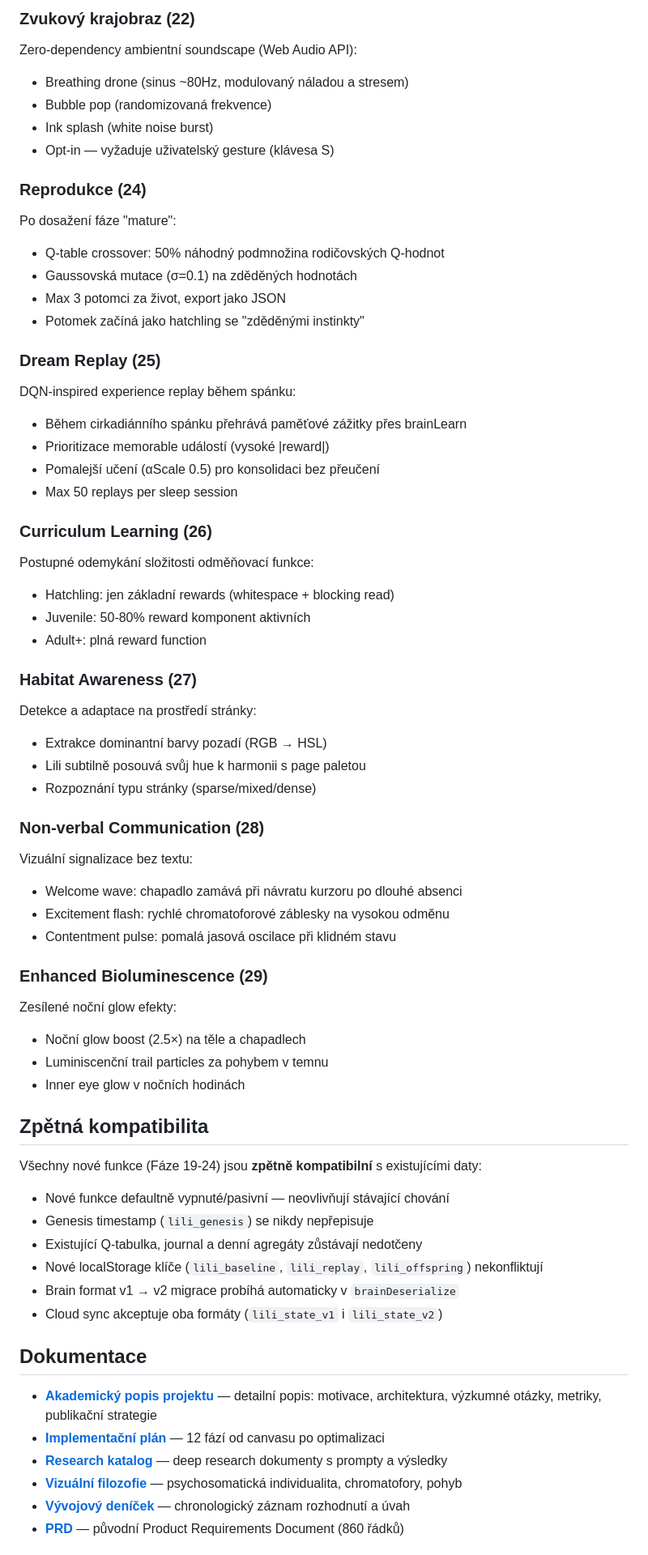
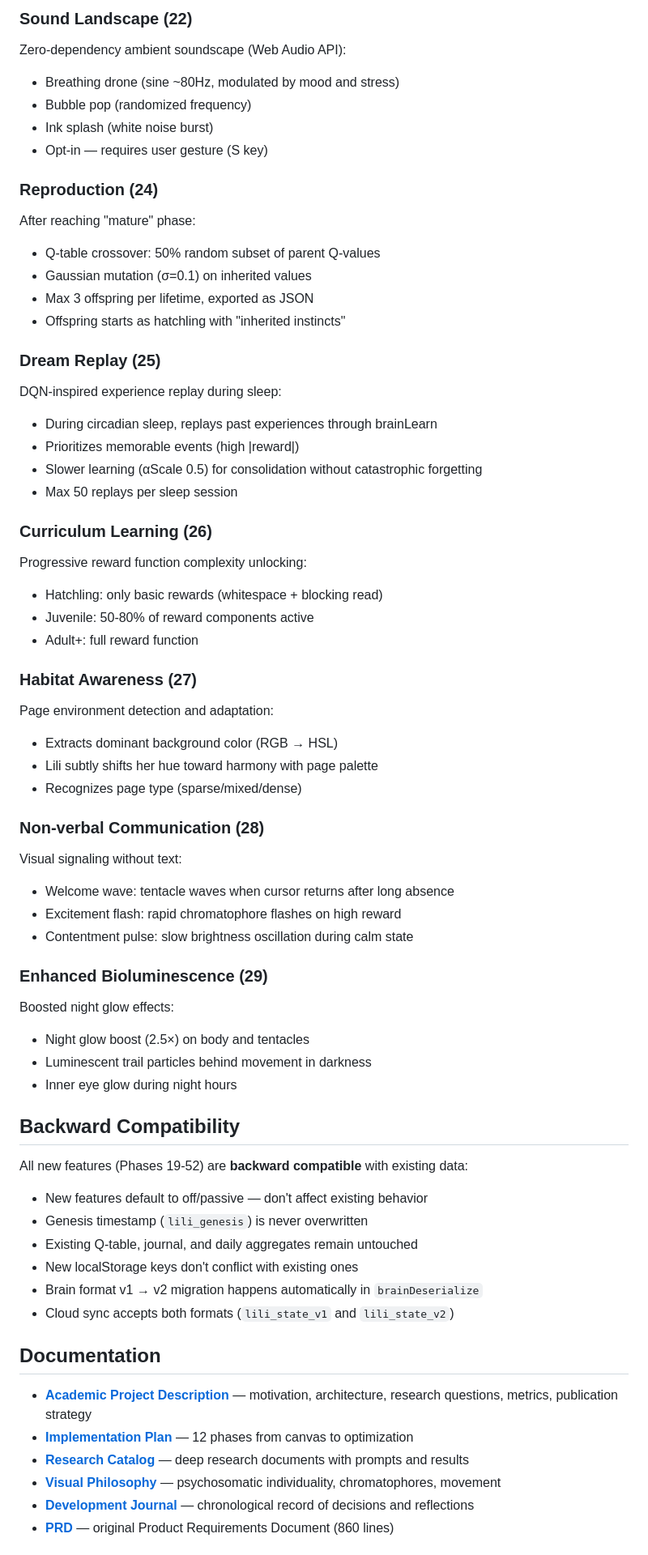
Before and after one commit to michalstrnadel/lili-octopus, a Markdown page: README.md, the part around one of its changes. Shown at 81% size. GitHub-like rendering.

Commit message:
docs: translate README to English
Co-Authored-By: Claude Opus 4.6 <noreply@anthropic.com>

```diff
--- a/README.md
+++ b/README.md
@@ -116,65 +116,65 @@ Detekce ročního období (severní polokoule, date-based):
 
-### Zvukový krajobraz (22)
-Zero-dependency ambientní soundscape (Web Audio API):
-- Breathing drone (sinus ~80Hz, modulovaný náladou a stresem)
-- Bubble pop (randomizovaná frekvence)
+### Sound Landscape (22)
+Zero-dependency ambient soundscape (Web Audio API):
+- Breathing drone (sine ~80Hz, modulated by mood and stress)
+- Bubble pop (randomized frequency)
 - Ink splash (white noise burst)
-- Opt-in — vyžaduje uživatelský gesture (klávesa S)
+- Opt-in — requires user gesture (S key)
 
-### Reprodukce (24)
-Po dosažení fáze "mature":
-- Q-table crossover: 50% náhodný podmnožina rodičovských Q-hodnot
-- Gaussovská mutace (σ=0.1) na zděděných hodnotách
-- Max 3 potomci za život, export jako JSON
-- Potomek začíná jako hatchling se "zděděnými instinkty"
+### Reproduction (24)
+After reaching "mature" phase:
+- Q-table crossover: 50% random subset of parent Q-values
+- Gaussian mutation (σ=0.1) on inherited values
+- Max 3 offspring per lifetime, exported as JSON
+- Offspring starts as hatchling with "inherited instincts"
 
 ### Dream Replay (25)
-DQN-inspired experience replay během spánku:
-- Během cirkadiánního spánku přehrává paměťové zážitky přes brainLearn
-- Prioritizace memorable událostí (vysoké |reward|)
-- Pomalejší učení (αScale 0.5) pro konsolidaci bez přeučení
+DQN-inspired experience replay during sleep:
+- During circadian sleep, replays past experiences through brainLearn
+- Prioritizes memorable events (high |reward|)
+- Slower learning (αScale 0.5) for consolidation without catastrophic forgetting
 - Max 50 replays per sleep session
 
 ### Curriculum Learning (26)
-Postupné odemykání složitosti odměňovací funkce:
-- Hatchling: jen základní rewards (whitespace + blocking read)
-- Juvenile: 50-80% reward komponent aktivních
-- Adult+: plná reward function
+Progressive reward function complexity unlocking:
+- Hatchling: only basic rewards (whitespace + blocking read)
+- Juvenile: 50-80% of reward components active
+- Adult+: full reward function
 
 ### Habitat Awareness (27)
-Detekce a adaptace na prostředí stránky:
-- Extrakce dominantní barvy pozadí (RGB → HSL)
-- Lili subtilně posouvá svůj hue k harmonii s page paletou
-- Rozpoznání typu stránky (sparse/mixed/dense)
+Page environment detection and adaptation:
+- Extracts dominant background color (RGB → HSL)
+- Lili subtly shifts her hue toward harmony with page palette
+- Recognizes page type (sparse/mixed/dense)
 
 ### Non-verbal Communication (28)
-Vizuální signalizace bez textu:
-- Welcome wave: chapadlo zamává při návratu kurzoru po dlouhé absenci
-- Excitement flash: rychlé chromatoforové záblesky na vysokou odměnu
-- Contentment pulse: pomalá jasová oscilace při klidném stavu
+Visual signaling without text:
+- Welcome wave: tentacle waves when cursor returns after long absence
+- Excitement flash: rapid chromatophore flashes on high reward
+- Contentment pulse: slow brightness oscillation during calm state
 
 ### Enhanced Bioluminescence (29)
-Zesílené noční glow efekty:
-- Noční glow boost (2.5×) na těle a chapadlech
-- Luminiscenční trail particles za pohybem v temnu
-- Inner eye glow v nočních hodinách
+Boosted night glow effects:
+- Night glow boost (2.5×) on body and tentacles
+- Luminescent trail particles behind movement in darkness
+- Inner eye glow during night hours
 
-## Zpětná kompatibilita
+## Backward Compatibility
 
-Všechny nové funkce (Fáze 19-24) jsou **zpětně kompatibilní** s existujícími daty:
-- Nové funkce defaultně vypnuté/pasivní — neovlivňují stávající chování
-- Genesis timestamp (`lili_genesis`) se nikdy nepřepisuje
-- Existující Q-tabulka, journal a denní agregáty zůstávají nedotčeny
-- Nové localStorage klíče (`lili_baseline`, `lili_replay`, `lili_offspring`) nekonfliktují
-- Brain format v1 → v2 migrace probíhá automaticky v `brainDeserialize`
-- Cloud sync akceptuje oba formáty (`lili_state_v1` i `lili_state_v2`)
+All new features (Phases 19-52) are **backward compatible** with existing data:
+- New features default to off/passive — don't affect existing behavior
+- Genesis timestamp (`lili_genesis`) is never overwritten
+- Existing Q-table, journal, and daily aggregates remain untouched
+- New localStorage keys don't conflict with existing ones
+- Brain format v1 → v2 migration happens automatically in `brainDeserialize`
+- Cloud sync accepts both formats (`lili_state_v1` and `lili_state_v2`)
 
-## Dokumentace
+## Documentation
 
-- **[Akademický popis projektu](docs/PROJECT.md)** — detailní popis: motivace, architektura, výzkumné otázky, metriky, publikační strategie
-- **[Implementační plán](docs/IMPLEMENTATION_PLAN.md)** — 12 fází od canvasu po optimalizaci
-- **[Research katalog](docs/research/README.md)** — deep research dokumenty s prompty a výsledky
-- **[Vizuální filozofie](docs/design/README.md)** — psychosomatická individualita, chromatofory, pohyb
-- **[Vývojový deníček](docs/journal/)** — chronologický záznam rozhodnutí a úvah
-- **[PRD](LILI_PRD_v1.md)** — původní Product Requirements Document (860 řádků)
+- **[Academic Project Description](docs/PROJECT.md)** — motivation, architecture, research questions, metrics, publication strategy
+- **[Implementation Plan](docs/IMPLEMENTATION_PLAN.md)** — 12 phases from canvas to optimization
+- **[Research Catalog](docs/research/README.md)** — deep research documents with prompts and results
+- **[Visual Philosophy](docs/design/README.md)** — psychosomatic individuality, chromatophores, movement
+- **[Development Journal](docs/journal/)** — chronological record of decisions and reflections
+- **[PRD](LILI_PRD_v1.md)** — original Product Requirements Document (860 lines)
 
```
Also changed, not shown: other parts of README.md (+152 -151 lines).
